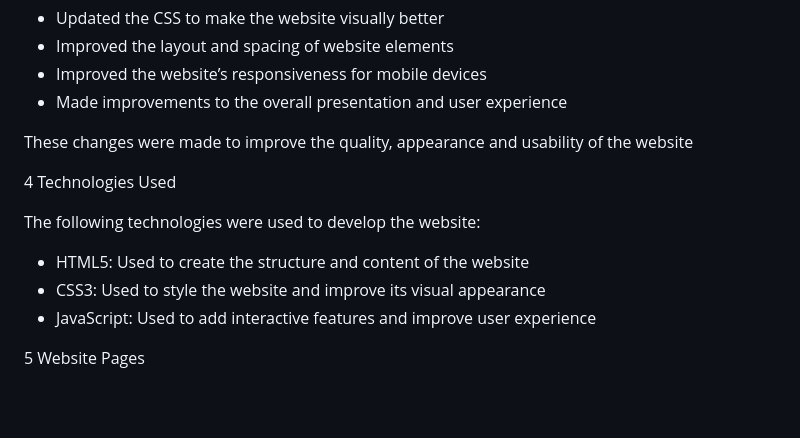
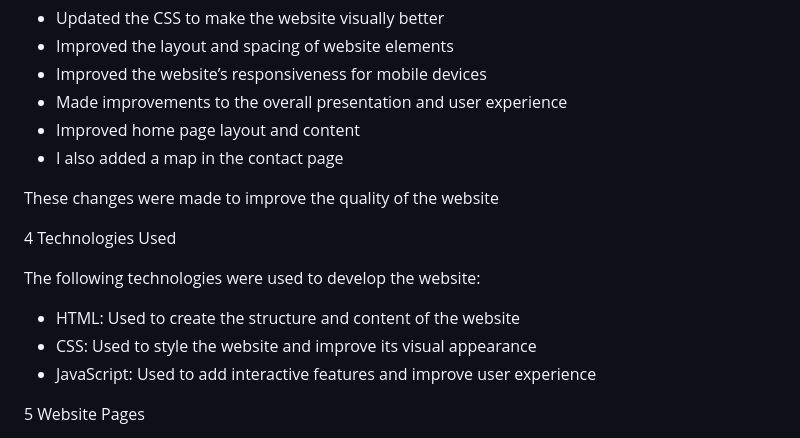
Before and after one commit to Tiyani23/Masungini_ST10472677_WEBE5020_POE, a Markdown page: README.md, the part around the change. GitHub-like rendering; blank space fills up the shorter version.

Commit message:
Update README with layout improvements and new features
Added details about home page layout and contact page map. Updated technology descriptions from HTML5/CSS3 to HTML/CSS.

```diff
--- a/README.md
+++ b/README.md
@@ -29,15 +29,17 @@ The following improvements were made:
 * Improved the layout and spacing of website elements
 * Improved the website’s responsiveness for mobile devices
 * Made improvements to the overall presentation and user experience
+* Improved home page layout and content
+* I also added a map in the contact page
 
-These changes were made to improve the quality, appearance and usability of the website
+These changes were made to improve the quality of the website
 
 4 Technologies Used
 
 The following technologies were used to develop the website:
 
-* HTML5: Used to create the structure and content of the website
-* CSS3: Used to style the website and improve its visual appearance
+* HTML: Used to create the structure and content of the website
+* CSS: Used to style the website and improve its visual appearance
 * JavaScript: Used to add interactive features and improve user experience
 
 5 Website Pages
```
